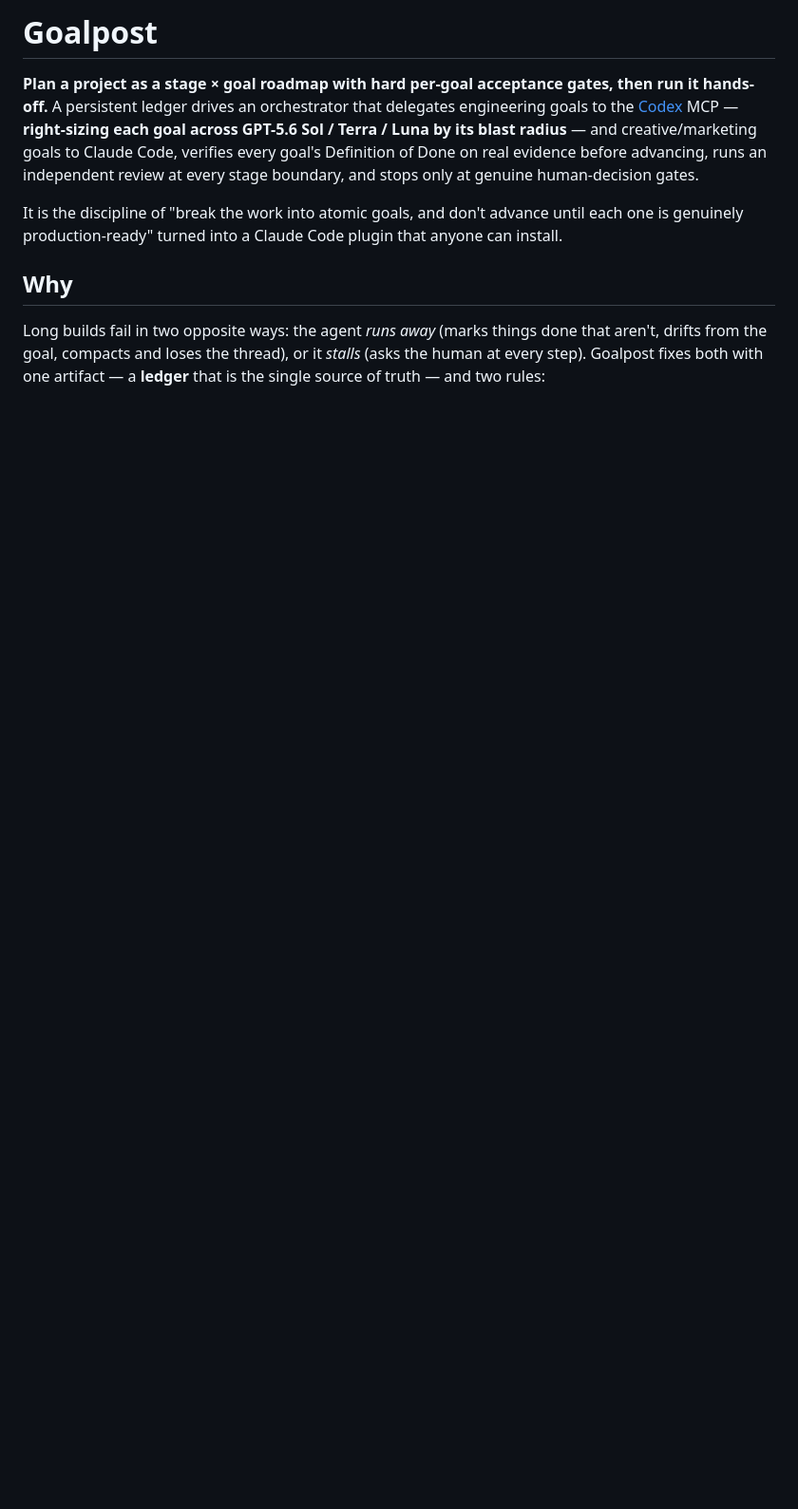
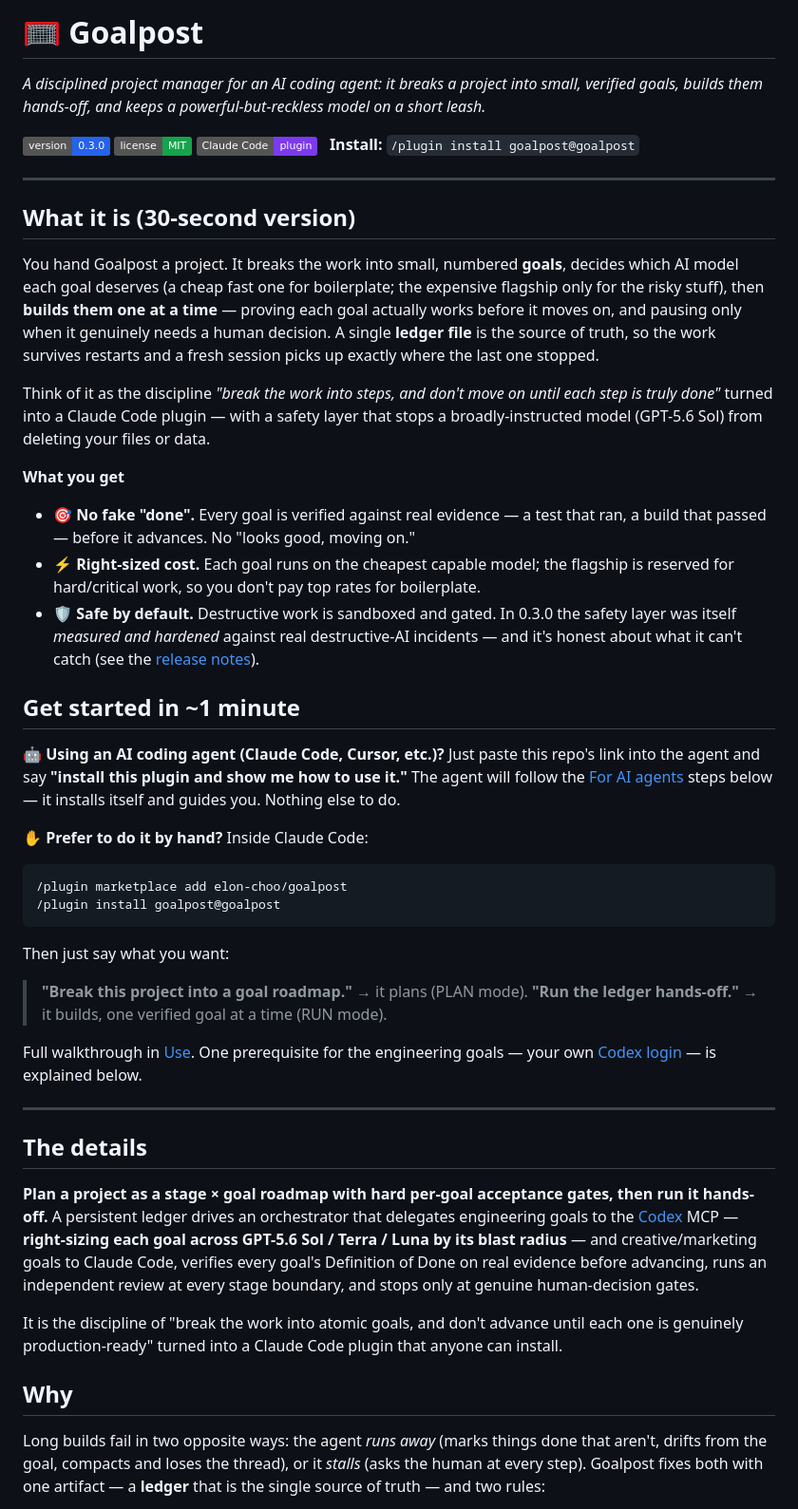
Before and after one commit to elon-choo/goalpost, a Markdown page: README.md, the part around one of its changes. Shown at 95% size. GitHub-like rendering; badges without logos; blank space fills up the shorter version.

````diff
--- a/README.md
+++ b/README.md
@@ -1,4 +1,44 @@
-# Goalpost
+# 🥅 Goalpost
+
+*A disciplined project manager for an AI coding agent: it breaks a project into small, verified goals, builds them hands-off, and keeps a powerful-but-reckless model on a short leash.*
+
+![version](https://img.shields.io/badge/version-0.3.0-2563eb) ![license](https://img.shields.io/badge/license-MIT-16a34a) ![platform](https://img.shields.io/badge/Claude%20Code-plugin-7c3aed) &nbsp; **Install:** `/plugin install goalpost@goalpost`
+
+---
+
+## What it is (30-second version)
+
+You hand Goalpost a project. It breaks the work into small, numbered **goals**, decides which AI model each goal deserves (a cheap fast one for boilerplate; the expensive flagship only for the risky stuff), then **builds them one at a time** — proving each goal actually works before it moves on, and pausing only when it genuinely needs a human decision. A single **ledger file** is the source of truth, so the work survives restarts and a fresh session picks up exactly where the last one stopped.
+
+Think of it as the discipline *"break the work into steps, and don't move on until each step is truly done"* turned into a Claude Code plugin — with a safety layer that stops a broadly-instructed model (GPT-5.6 Sol) from deleting your files or data.
+
+**What you get**
+
+- 🎯 **No fake "done".** Every goal is verified against real evidence — a test that ran, a build that passed — before it advances. No "looks good, moving on."
+- ⚡ **Right-sized cost.** Each goal runs on the cheapest capable model; the flagship is reserved for hard/critical work, so you don't pay top rates for boilerplate.
+- 🛡️ **Safe by default.** Destructive work is sandboxed and gated. In 0.3.0 the safety layer was itself *measured and hardened* against real destructive-AI incidents — and it's honest about what it can't catch (see the [release notes](docs/RELEASE-NOTES-v0.3.0.md)).
+
+## Get started in ~1 minute
+
+**🤖 Using an AI coding agent (Claude Code, Cursor, etc.)?** Just paste this repo's link into the agent and say **"install this plugin and show me how to use it."** The agent will follow the [For AI agents](#for-ai-agents-install-from-just-this-url) steps below — it installs itself and guides you. Nothing else to do.
+
+**✋ Prefer to do it by hand?** Inside Claude Code:
+
+```
+/plugin marketplace add elon-choo/goalpost
+/plugin install goalpost@goalpost
+```
+
+Then just say what you want:
+
+> **"Break this project into a goal roadmap."** → it plans (PLAN mode).
+> **"Run the ledger hands-off."** → it builds, one verified goal at a time (RUN mode).
+
+Full walkthrough in [Use](#use). One prerequisite for the engineering goals — your own [Codex login](#prerequisites) — is explained below.
+
+---
+
+## The details
 
 **Plan a project as a stage × goal roadmap with hard per-goal acceptance gates, then run it hands-off.** A persistent ledger drives an orchestrator that delegates engineering goals to the [Codex](https://github.com/openai/codex) MCP — **right-sizing each goal across GPT-5.6 Sol / Terra / Luna by its blast radius** — and creative/marketing goals to Claude Code, verifies every goal's Definition of Done on real evidence before advancing, runs an independent review at every stage boundary, and stops only at genuine human-decision gates.
 
````
Also changed, not shown: other parts of README.md (+16 -5 lines).
